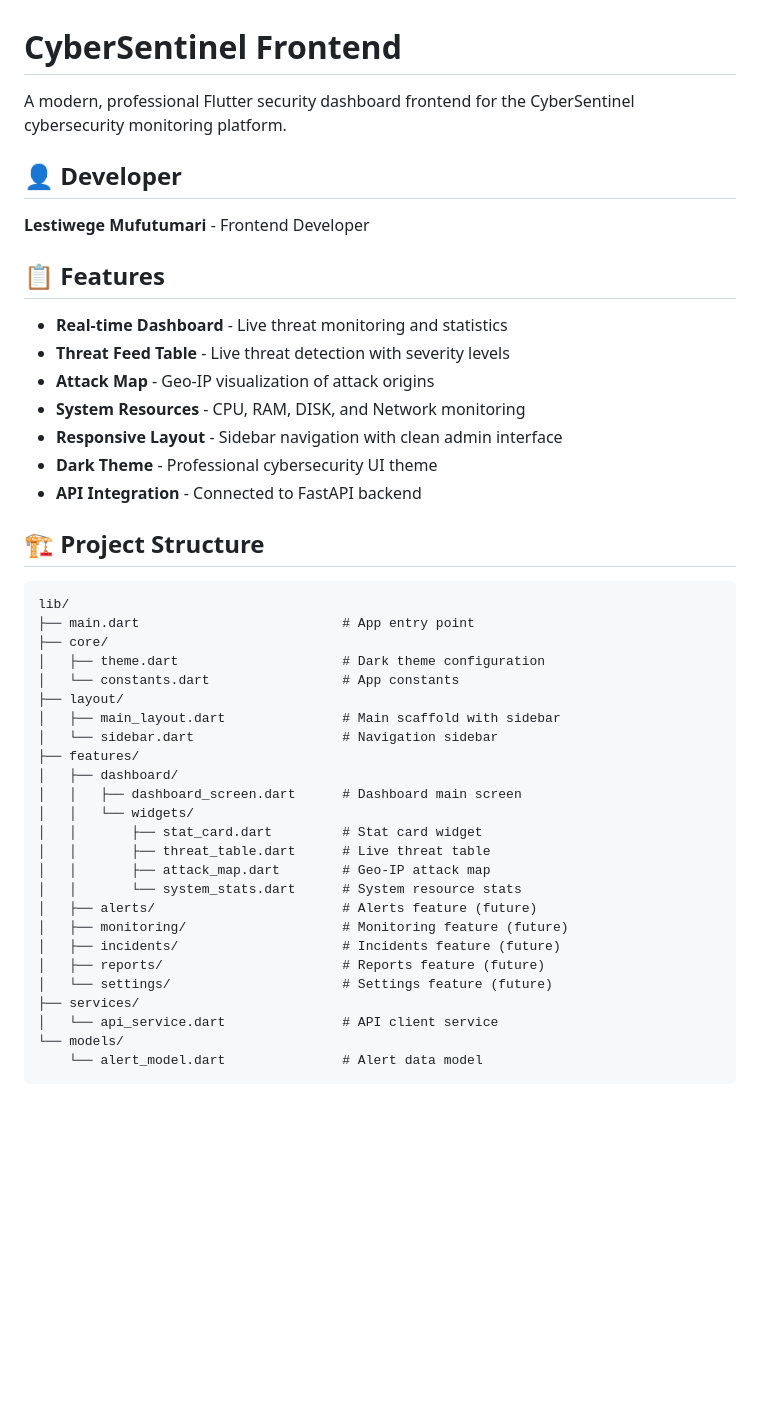
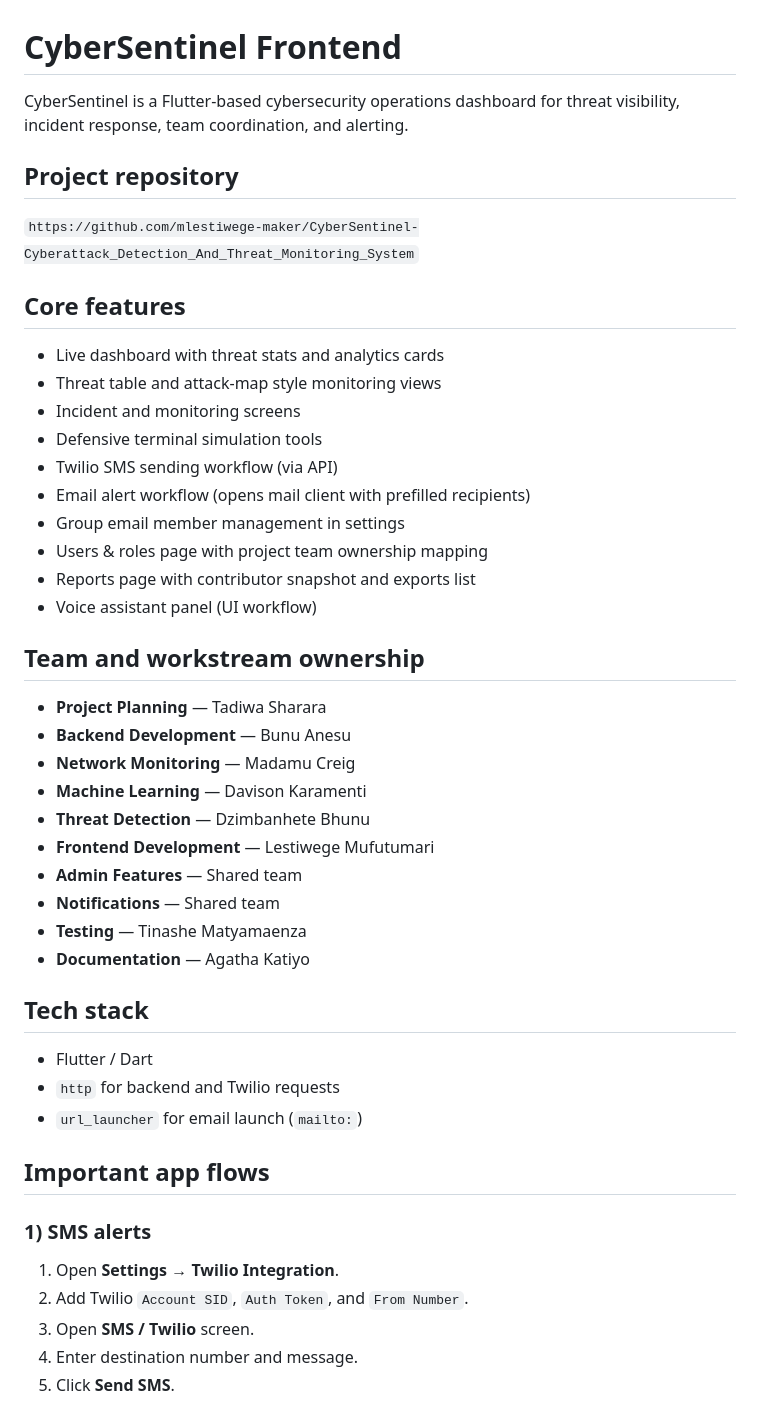
Before and after one commit to mlestiwege-maker/CyberSentinel-Cyberattack_Detection_And_Threat_Monitoring_System, a Markdown page: README.md, the part around one of its changes. Drawn GitHub-style; blank space fills up the shorter version.

Commit message:
Update README and add changelog for team and notification integration

````diff
--- a/README.md
+++ b/README.md
@@ -1,45 +1,50 @@
 # CyberSentinel Frontend
 
-A modern, professional Flutter security dashboard frontend for the CyberSentinel cybersecurity monitoring platform.
+CyberSentinel is a Flutter-based cybersecurity operations dashboard for threat visibility, incident response, team coordination, and alerting.
 
-## 👤 Developer
-**Lestiwege Mufutumari** - Frontend Developer
+## Project repository
 
-## 📋 Features
+`https://github.com/mlestiwege-maker/CyberSentinel-Cyberattack_Detection_And_Threat_Monitoring_System`
 
-- **Real-time Dashboard** - Live threat monitoring and statistics
-- **Threat Feed Table** - Live threat detection with severity levels
-- **Attack Map** - Geo-IP visualization of attack origins
-- **System Resources** - CPU, RAM, DISK, and Network monitoring
-- **Responsive Layout** - Sidebar navigation with clean admin interface
-- **Dark Theme** - Professional cybersecurity UI theme
-- **API Integration** - Connected to FastAPI backend
+## Core features
 
-## 🏗️ Project Structure
+- Live dashboard with threat stats and analytics cards
+- Threat table and attack-map style monitoring views
+- Incident and monitoring screens
+- Defensive terminal simulation tools
+- Twilio SMS sending workflow (via API)
+- Email alert workflow (opens mail client with prefilled recipients)
+- Group email member management in settings
+- Users & roles page with project team ownership mapping
+- Reports page with contributor snapshot and exports list
+- Voice assistant panel (UI workflow)
 
-```
-lib/
-├── main.dart                          # App entry point
-├── core/
-│   ├── theme.dart                     # Dark theme configuration
-│   └── constants.dart                 # App constants
-├── layout/
-│   ├── main_layout.dart               # Main scaffold with sidebar
-│   └── sidebar.dart                   # Navigation sidebar
-├── features/
-│   ├── dashboard/
-│   │   ├── dashboard_screen.dart      # Dashboard main screen
-│   │   └── widgets/
-│   │       ├── stat_card.dart         # Stat card widget
-│   │       ├── threat_table.dart      # Live threat table
-│   │       ├── attack_map.dart        # Geo-IP attack map
-│   │       └── system_stats.dart      # System resource stats
-│   ├── alerts/                        # Alerts feature (future)
-│   ├── monitoring/                    # Monitoring feature (future)
-│   ├── incidents/                     # Incidents feature (future)
-│   ├── reports/                       # Reports feature (future)
-│   └── settings/                      # Settings feature (future)
-├── services/
-│   └── api_service.dart               # API client service
-└── models/
-    └── alert_model.dart               # Alert data model
+## Team and workstream ownership
+
+- **Project Planning** — Tadiwa Sharara
+- **Backend Development** — Bunu Anesu
+- **Network Monitoring** — Madamu Creig
+- **Machine Learning** — Davison Karamenti
+- **Threat Detection** — Dzimbanhete Bhunu
+- **Frontend Development** — Lestiwege Mufutumari
+- **Admin Features** — Shared team
+- **Notifications** — Shared team
+- **Testing** — Tinashe Matyamaenza
+- **Documentation** — Agatha Katiyo
+
+## Tech stack
+
+- Flutter / Dart
+- `http` for backend and Twilio requests
+- `url_launcher` for email launch (`mailto:`)
+
+## Important app flows
+
+### 1) SMS alerts
+
+1. Open **Settings** → **Twilio Integration**.
+2. Add Twilio `Account SID`, `Auth Token`, and `From Number`.
+3. Open **SMS / Twilio** screen.
+4. Enter destination number and message.
+5. Click **Send SMS**.
+
````
Also changed, not shown: other parts of README.md (+46 -80 lines), CHANGELOG.md (added, +30 -0 lines).
